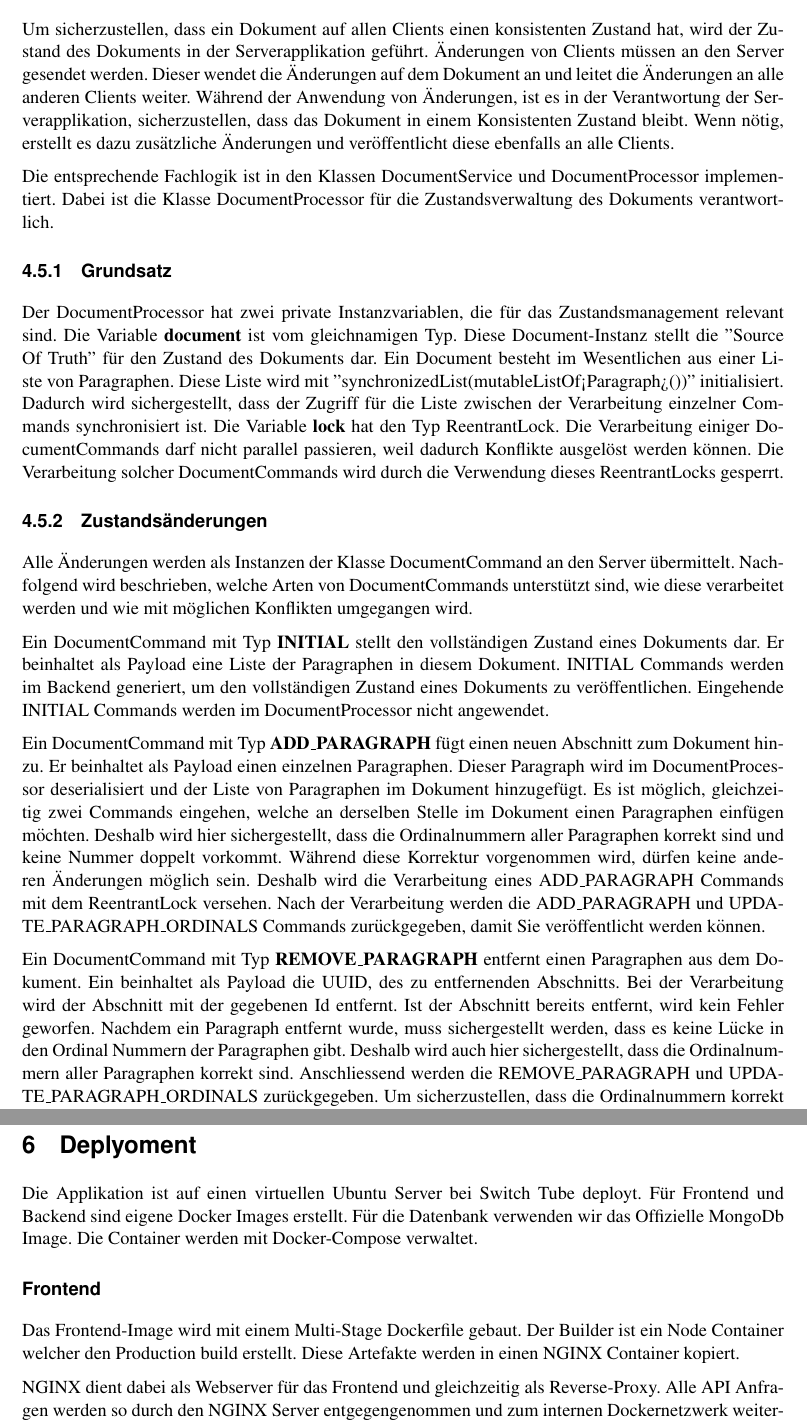
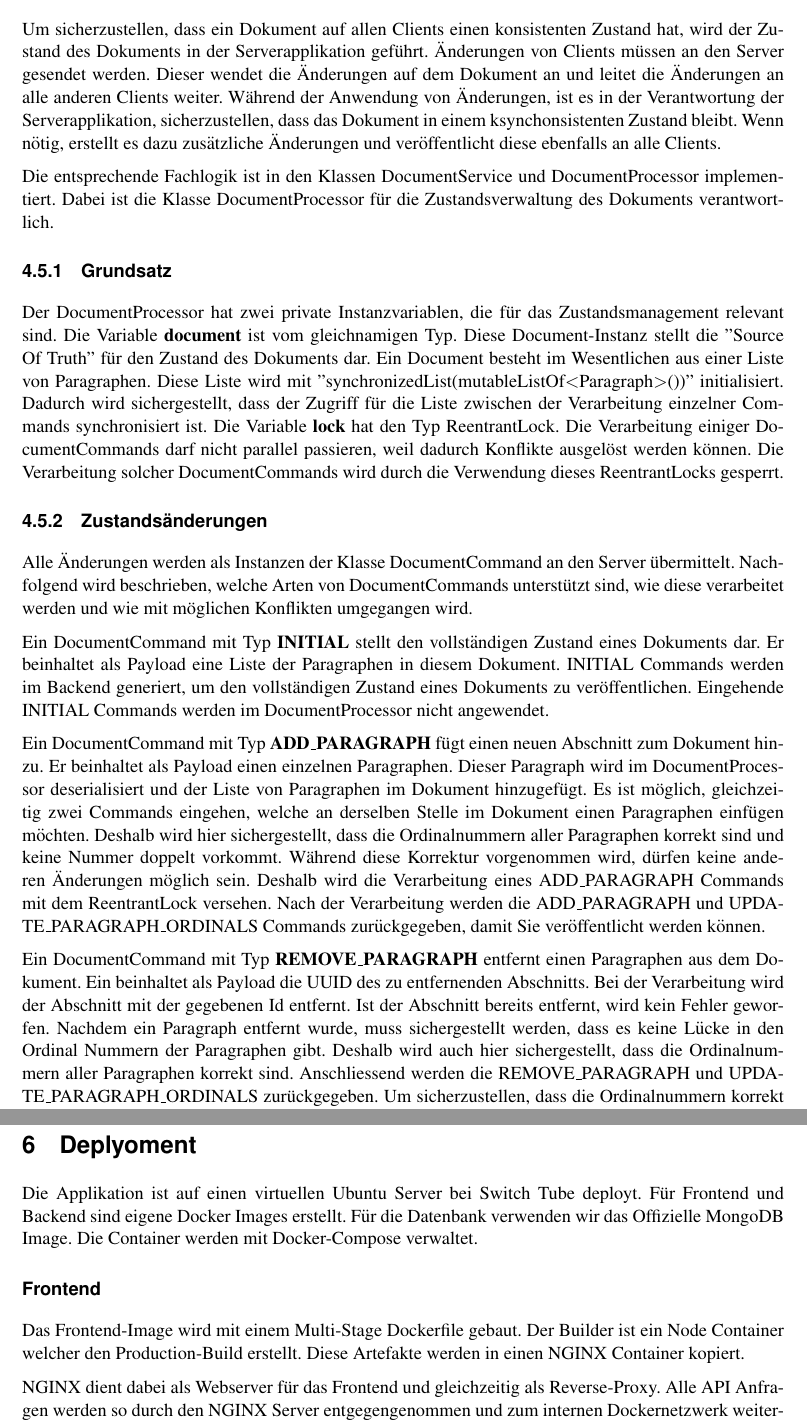
Before and after one commit to FHNW-WODSS-FS22/team-document-KZellweger, a LaTeX document (documentation/src/woweb_schmucki_villing_zellweger.tex, which reads documentation/src/sections/backend.tex, documentation/src/sections/deployment.tex): two parts of pages 23 and 26 of 28, joined at a grey line, cut so that both start at the same text. Compiled offline with pdfLaTeX.

Commit message:
Fix typos

```diff
--- a/documentation/src/sections/backend.tex
+++ b/documentation/src/sections/backend.tex
@@ -350,7 +350,7 @@ Es liegt in der Verantwortung des Clients die Verbindung erneut zu öffnen und d
 Um sicherzustellen, dass ein Dokument auf allen Clients einen konsistenten Zustand hat, wird der Zustand des Dokuments in der Serverapplikation geführt.
 Änderungen von Clients müssen an den Server gesendet werden.
 Dieser wendet die Änderungen auf dem Dokument an und leitet die Änderungen an alle anderen Clients weiter.
-Während der Anwendung von Änderungen, ist es in der Verantwortung der Serverapplikation, sicherzustellen, dass das Dokument in einem Konsistenten Zustand bleibt.
+Während der Anwendung von Änderungen, ist es in der Verantwortung der Serverapplikation, sicherzustellen, dass das Dokument in einem ksynchonsistenten Zustand bleibt.
 Wenn nötig, erstellt es dazu zusätzliche Änderungen und veröffentlicht diese ebenfalls an alle Clients.
 
 Die entsprechende Fachlogik ist in den Klassen DocumentService und DocumentProcessor implementiert.
@@ -363,7 +363,7 @@ Der DocumentProcessor hat zwei private Instanzvariablen, die für das Zustandsma
 Die Variable \textbf{document} ist vom gleichnamigen Typ.
 Diese Document-Instanz stellt die ''Source Of Truth'' für den Zustand des Dokuments dar.
 Ein Document besteht im Wesentlichen aus einer Liste von Paragraphen.
-Diese Liste wird mit ''synchronizedList(mutableListOf<Paragraph>())'' initialisiert.
+Diese Liste wird mit ''synchronizedList(mutableListOf$<$Paragraph$>$())'' initialisiert.
 Dadurch wird sichergestellt, dass der Zugriff für die Liste zwischen der Verarbeitung einzelner Commands synchronisiert ist.
 Die Variable \textbf{lock} hat den Typ ReentrantLock.
 Die Verarbeitung einiger DocumentCommands darf nicht parallel passieren, weil dadurch Konflikte ausgelöst werden können.
@@ -389,7 +389,7 @@ Deshalb wird die Verarbeitung eines ADD\_PARAGRAPH Commands mit dem ReentrantLoc
 Nach der Verarbeitung werden die ADD\_PARAGRAPH und UPDATE\_PARAGRAPH\_ORDINALS Commands zurückgegeben, damit Sie veröffentlicht werden können.
 
 Ein DocumentCommand mit Typ \textbf{REMOVE\_PARAGRAPH} entfernt einen Paragraphen aus dem Dokument.
-Ein beinhaltet als Payload die UUID, des zu entfernenden Abschnitts.
+Ein beinhaltet als Payload die UUID des zu entfernenden Abschnitts.
 Bei der Verarbeitung wird der Abschnitt mit der gegebenen Id entfernt.
 Ist der Abschnitt bereits entfernt, wird kein Fehler geworfen.
 Nachdem ein Paragraph entfernt wurde, muss sichergestellt werden, dass es keine Lücke in den Ordinal Nummern der Paragraphen gibt.
--- a/documentation/src/sections/deployment.tex
+++ b/documentation/src/sections/deployment.tex
@@ -2,12 +2,12 @@
 
 Die Applikation ist auf einen virtuellen Ubuntu Server bei Switch Tube deployt.
 Für Frontend und Backend sind eigene Docker Images erstellt.
-Für die Datenbank verwenden wir das Offizielle MongoDb Image.
+Für die Datenbank verwenden wir das Offizielle MongoDB Image.
 Die Container werden mit Docker-Compose verwaltet.
 
 \subsubsection*{Frontend}
 Das Frontend-Image wird mit einem Multi-Stage Dockerfile gebaut.
-Der Builder ist ein Node Container welcher den Production build erstellt.
+Der Builder ist ein Node Container welcher den Production-Build erstellt.
 Diese Artefakte werden in einen NGINX Container kopiert.
 
 NGINX dient dabei als Webserver für das Frontend und gleichzeitig als Reverse-Proxy.
```
Also changed, not shown: documentation/src/sections/testing.tex (+2 -2 lines), documentation/out/woweb_schmucki_villing_zellweger.pdf.
